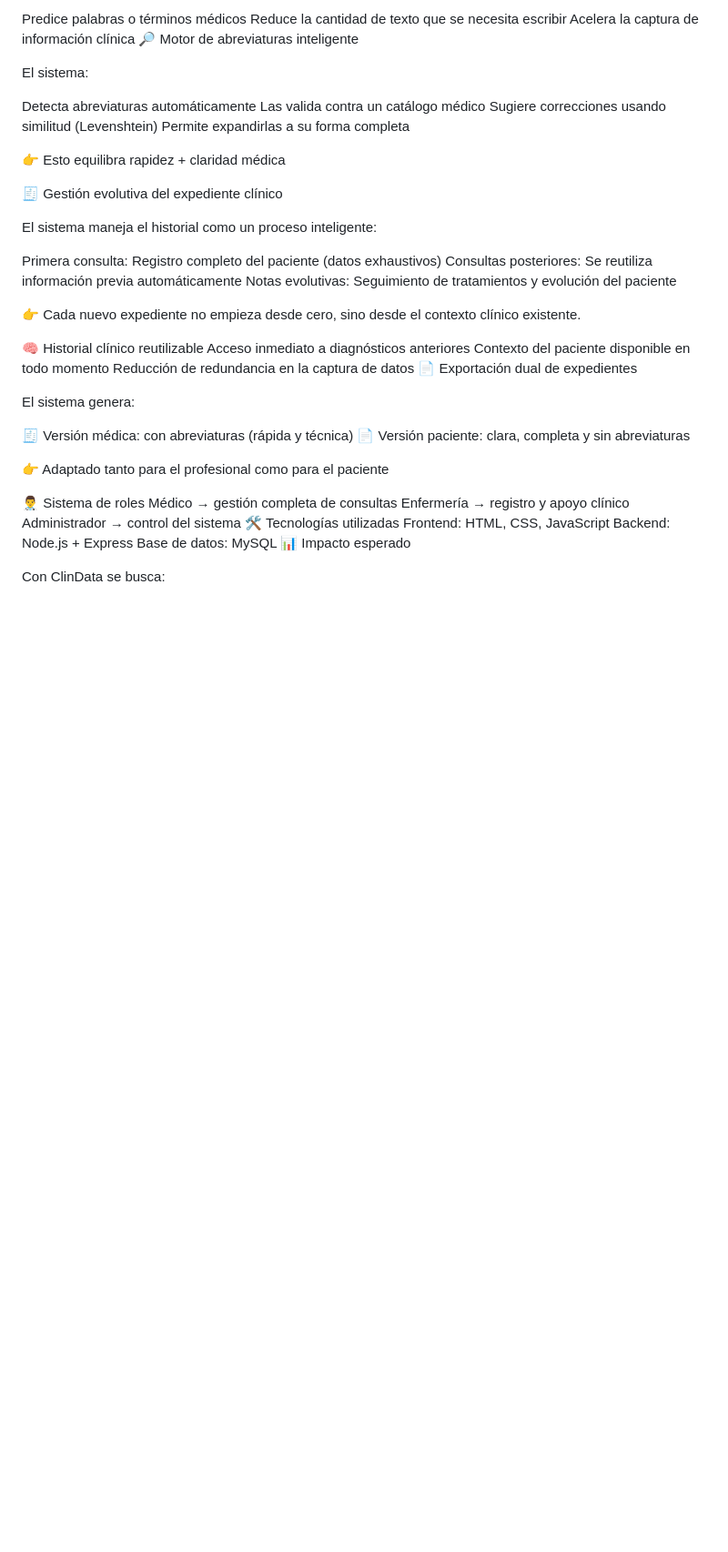
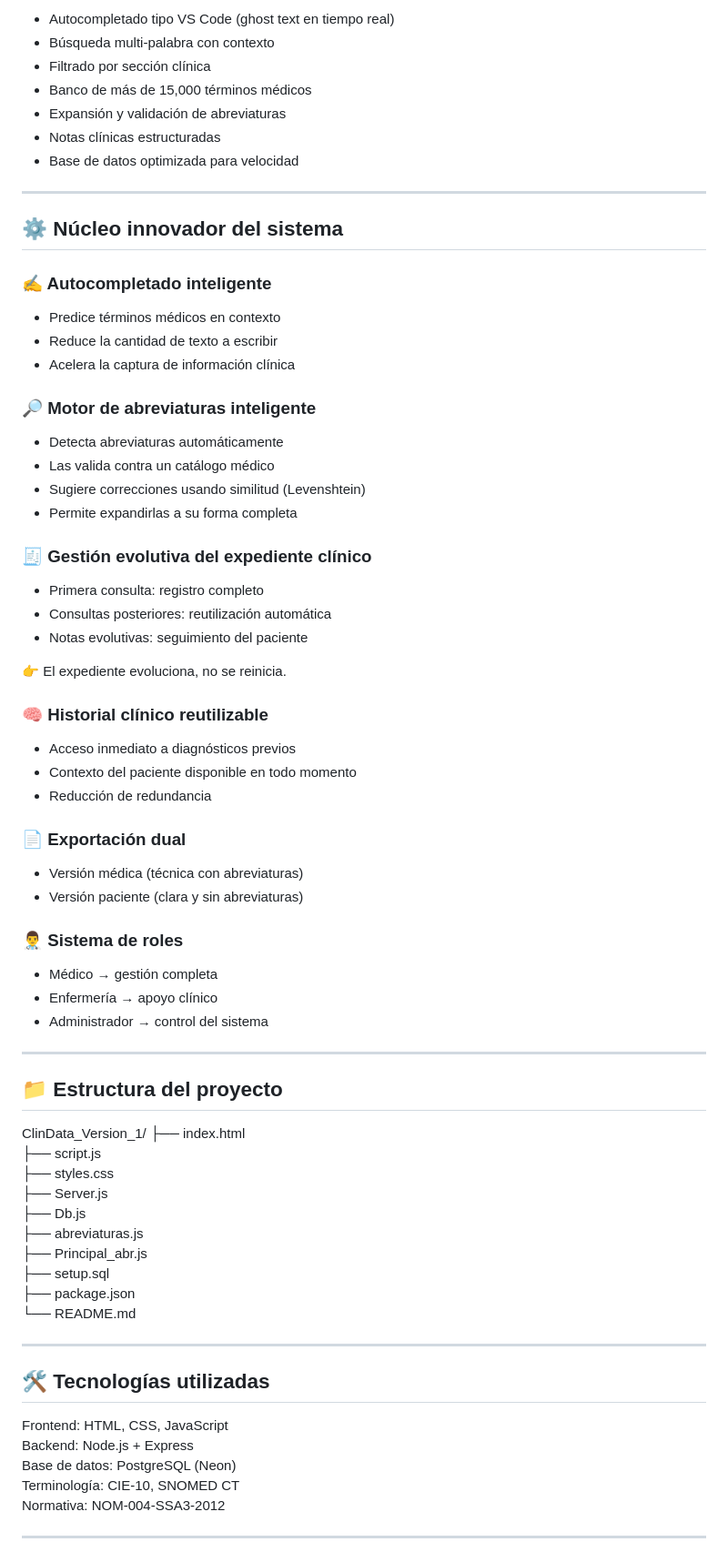
Before and after one commit to kevinmorales287/Equipo_CodeSnake_DeployedMe, a Markdown page: README.md, the part around one of its changes. Shown at 91% size. Drawn GitHub-style; blank space fills up the shorter version.

Commit message:
Revise README for ClinData project overview and features
Updated README to reflect new project details and structure.

```diff
--- a/README.md
+++ b/README.md
@@ -43,53 +79,79 @@ Mientras el médico escribe, el sistema:
 
-Predice palabras o términos médicos
-Reduce la cantidad de texto que se necesita escribir
-Acelera la captura de información clínica
-🔎 Motor de abreviaturas inteligente
+- Autocompletado tipo VS Code (ghost text en tiempo real)
+- Búsqueda multi-palabra con contexto
+- Filtrado por sección clínica
+- Banco de más de 15,000 términos médicos
+- Expansión y validación de abreviaturas
+- Notas clínicas estructuradas
+- Base de datos optimizada para velocidad
 
-El sistema:
+---
 
-Detecta abreviaturas automáticamente
-Las valida contra un catálogo médico
-Sugiere correcciones usando similitud (Levenshtein)
-Permite expandirlas a su forma completa
+## ⚙️ Núcleo innovador del sistema
 
-👉 Esto equilibra rapidez + claridad médica
+### ✍️ Autocompletado inteligente
 
-🧾 Gestión evolutiva del expediente clínico
+- Predice términos médicos en contexto
+- Reduce la cantidad de texto a escribir
+- Acelera la captura de información clínica
 
-El sistema maneja el historial como un proceso inteligente:
+### 🔎 Motor de abreviaturas inteligente
 
-Primera consulta:
-Registro completo del paciente (datos exhaustivos)
-Consultas posteriores:
-Se reutiliza información previa automáticamente
-Notas evolutivas:
-Seguimiento de tratamientos y evolución del paciente
+- Detecta abreviaturas automáticamente
+- Las valida contra un catálogo médico
+- Sugiere correcciones usando similitud (Levenshtein)
+- Permite expandirlas a su forma completa
 
-👉 Cada nuevo expediente no empieza desde cero, sino desde el contexto clínico existente.
+### 🧾 Gestión evolutiva del expediente clínico
 
-🧠 Historial clínico reutilizable
-Acceso inmediato a diagnósticos anteriores
-Contexto del paciente disponible en todo momento
-Reducción de redundancia en la captura de datos
-📄 Exportación dual de expedientes
+- Primera consulta: registro completo
+- Consultas posteriores: reutilización automática
+- Notas evolutivas: seguimiento del paciente
 
-El sistema genera:
+👉 El expediente evoluciona, no se reinicia.
 
-🧾 Versión médica: con abreviaturas (rápida y técnica)
-📄 Versión paciente: clara, completa y sin abreviaturas
+### 🧠 Historial clínico reutilizable
 
-👉 Adaptado tanto para el profesional como para el paciente
+- Acceso inmediato a diagnósticos previos
+- Contexto del paciente disponible en todo momento
+- Reducción de redundancia
 
-👨‍⚕️ Sistema de roles
-Médico → gestión completa de consultas
-Enfermería → registro y apoyo clínico
-Administrador → control del sistema
-🛠️ Tecnologías utilizadas
+### 📄 Exportación dual
+
+- Versión médica (técnica con abreviaturas)
+- Versión paciente (clara y sin abreviaturas)
+
+### 👨‍⚕️ Sistema de roles
+
+- Médico → gestión completa
+- Enfermería → apoyo clínico
+- Administrador → control del sistema
+
+---
+
+## 📁 Estructura del proyecto
+
+ClinData_Version_1/
+├── index.html
+├── script.js
+├── styles.css
+├── Server.js
+├── Db.js
+├── abreviaturas.js
+├── Principal_abr.js
+├── setup.sql
+├── package.json
+└── README.md
+
+---
+
+## 🛠️ Tecnologías utilizadas
+
 Frontend: HTML, CSS, JavaScript
 Backend: Node.js + Express
-Base de datos: MySQL
-📊 Impacto esperado
+Base de datos: PostgreSQL (Neon)
+Terminología: CIE-10, SNOMED CT
+Normativa: NOM-004-SSA3-2012
 
-Con ClinData se busca:
+---
 
```
Also changed, not shown: other parts of README.md (+133 -38 lines).
